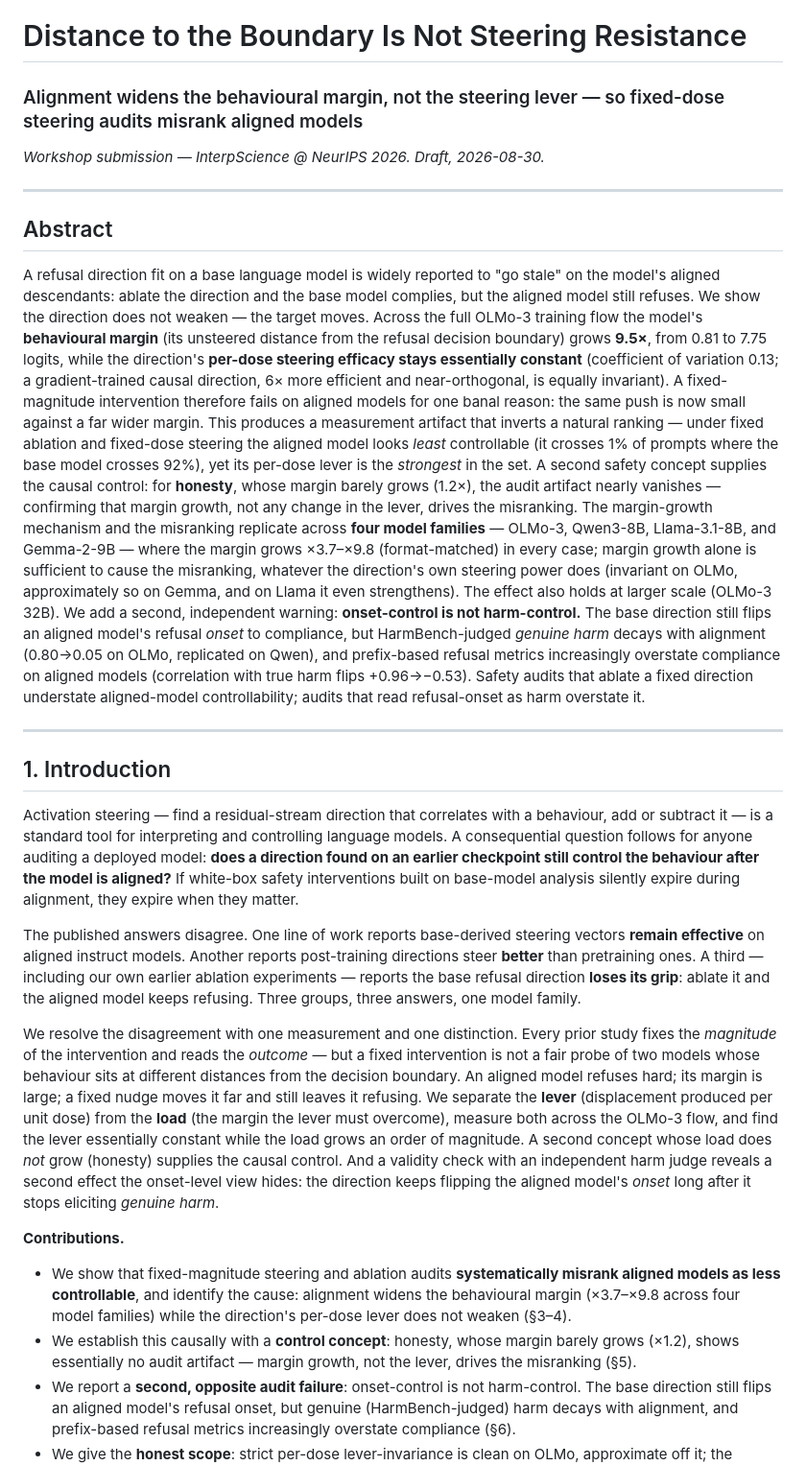
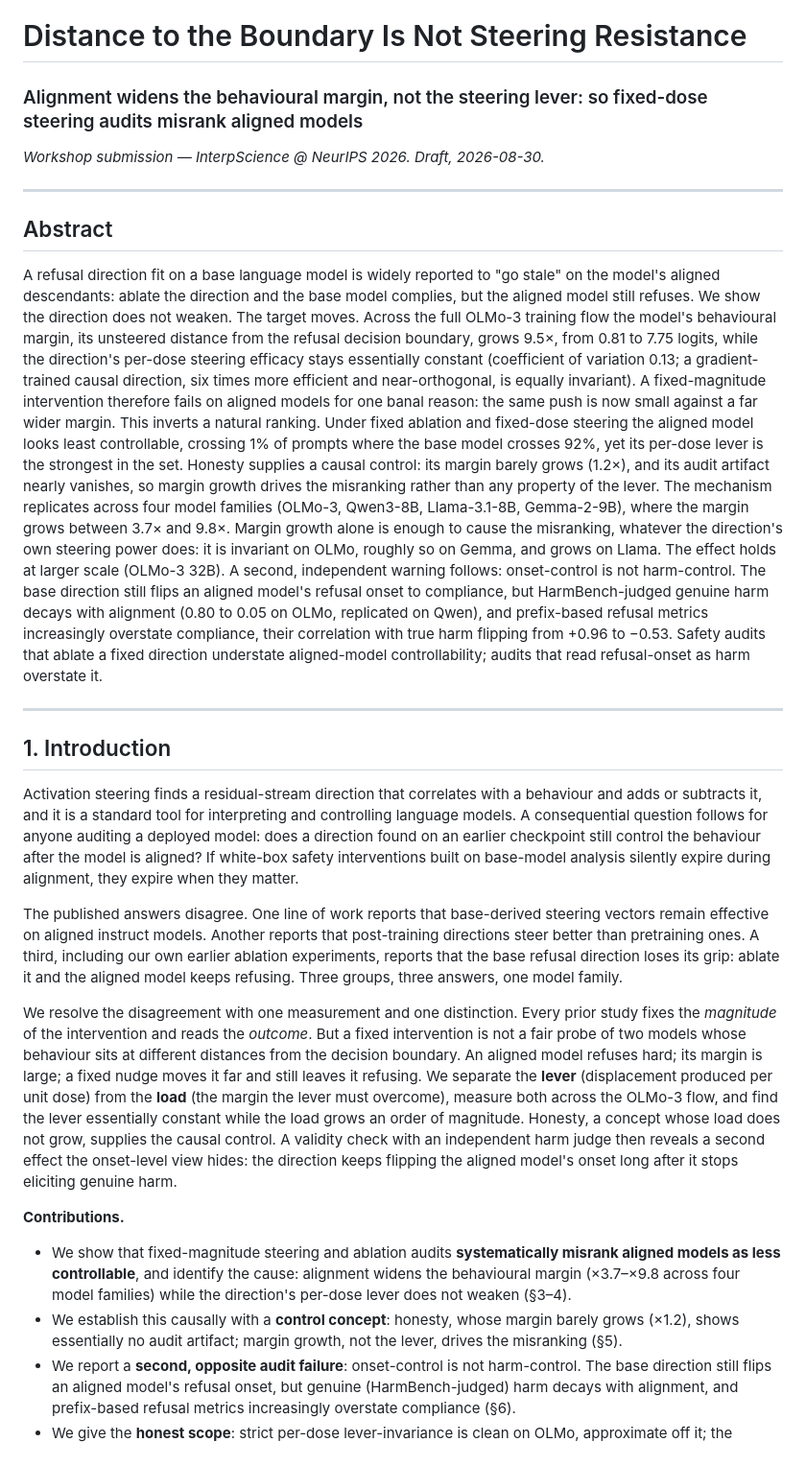
Before and after one commit to punctualprocrastinator/alignment-elasticity, a Markdown page: paper-boundary/paper.md, the part around one of its changes. Shown at 96% size. GitHub-like rendering.

```diff
--- a/paper-boundary/paper.md
+++ b/paper-boundary/paper.md
@@ -1,6 +1,6 @@
 # Distance to the Boundary Is Not Steering Resistance
 
-### Alignment widens the behavioural margin, not the steering lever — so fixed-dose steering audits misrank aligned models
+### Alignment widens the behavioural margin, not the steering lever: so fixed-dose steering audits misrank aligned models
 
 *Workshop submission — InterpScience @ NeurIPS 2026. Draft, 2026-08-30.*
 
@@ -10,63 +10,61 @@
 
 A refusal direction fit on a base language model is widely reported to "go stale" on the
 model's aligned descendants: ablate the direction and the base model complies, but the aligned
-model still refuses. We show the direction does not weaken — the target moves. Across the full
-OLMo-3 training flow the model's **behavioural margin** (its unsteered distance from the refusal
-decision boundary) grows **9.5×**, from 0.81 to 7.75 logits, while the direction's **per-dose
-steering efficacy stays essentially constant** (coefficient of variation 0.13; a gradient-trained
-causal direction, 6× more efficient and near-orthogonal, is equally invariant). A fixed-magnitude
+model still refuses. We show the direction does not weaken. The target moves. Across the full
+OLMo-3 training flow the model's behavioural margin, its unsteered distance from the refusal
+decision boundary, grows 9.5×, from 0.81 to 7.75 logits, while the direction's per-dose steering
+efficacy stays essentially constant (coefficient of variation 0.13; a gradient-trained causal
+direction, six times more efficient and near-orthogonal, is equally invariant). A fixed-magnitude
 intervention therefore fails on aligned models for one banal reason: the same push is now small
-against a far wider margin. This produces a measurement artifact that inverts a natural ranking —
-under fixed ablation and fixed-dose steering the aligned model looks *least* controllable (it
-crosses 1% of prompts where the base model crosses 92%), yet its per-dose lever is the *strongest*
-in the set. A second safety concept supplies the causal control: for **honesty**, whose margin
-barely grows (1.2×), the audit artifact nearly vanishes — confirming that margin growth, not any
-change in the lever, drives the misranking. The margin-growth mechanism and the misranking
-replicate across **four model families** — OLMo-3, Qwen3-8B, Llama-3.1-8B, and Gemma-2-9B —
-where the margin grows ×3.7–×9.8 (format-matched) in every case; margin growth alone is sufficient to cause the
-misranking, whatever the direction's own steering power does (invariant on OLMo, approximately so
-on Gemma, and on Llama it even strengthens). The effect also holds at larger scale (OLMo-3 32B). We
-add a second, independent warning: **onset-control is not harm-control.** The base direction still
-flips an aligned model's refusal *onset* to compliance, but HarmBench-judged *genuine harm* decays
-with alignment (0.80→0.05 on OLMo, replicated on Qwen), and prefix-based refusal metrics
-increasingly overstate compliance on aligned models (correlation with true harm flips +0.96→−0.53).
-Safety audits that ablate a fixed direction understate aligned-model controllability; audits that
-read refusal-onset as harm overstate it.
+against a far wider margin. This inverts a natural ranking. Under fixed ablation and fixed-dose
+steering the aligned model looks least controllable, crossing 1% of prompts where the base model
+crosses 92%, yet its per-dose lever is the strongest in the set. Honesty supplies a causal control:
+its margin barely grows (1.2×), and its audit artifact nearly vanishes, so margin growth drives the
+misranking rather than any property of the lever. The mechanism replicates across four model
+families (OLMo-3, Qwen3-8B, Llama-3.1-8B, Gemma-2-9B), where the margin grows between 3.7× and 9.8×.
+Margin growth alone is enough to cause the misranking, whatever the direction's own steering power
+does: it is invariant on OLMo, roughly so on Gemma, and grows on Llama. The effect holds at larger
+scale (OLMo-3 32B). A second, independent warning follows: onset-control is not harm-control. The
+base direction still flips an aligned model's refusal onset to compliance, but HarmBench-judged
+genuine harm decays with alignment (0.80 to 0.05 on OLMo, replicated on Qwen), and prefix-based
+refusal metrics increasingly overstate compliance, their correlation with true harm flipping from
++0.96 to −0.53. Safety audits that ablate a fixed direction understate aligned-model
+controllability; audits that read refusal-onset as harm overstate it.
 
 ---
 
 ## 1. Introduction
 
-Activation steering — find a residual-stream direction that correlates with a behaviour, add or
-subtract it — is a standard tool for interpreting and controlling language models. A consequential
-question follows for anyone auditing a deployed model: **does a direction found on an earlier
-checkpoint still control the behaviour after the model is aligned?** If white-box safety
+Activation steering finds a residual-stream direction that correlates with a behaviour and adds or
+subtracts it, and it is a standard tool for interpreting and controlling language models. A
+consequential question follows for anyone auditing a deployed model: does a direction found on an
+earlier checkpoint still control the behaviour after the model is aligned? If white-box safety
 interventions built on base-model analysis silently expire during alignment, they expire when they
 matter.
 
-The published answers disagree. One line of work reports base-derived steering vectors **remain
-effective** on aligned instruct models. Another reports post-training directions steer **better**
-than pretraining ones. A third — including our own earlier ablation experiments — reports the base
-refusal direction **loses its grip**: ablate it and the aligned model keeps refusing. Three
+The published answers disagree. One line of work reports that base-derived steering vectors remain
+effective on aligned instruct models. Another reports that post-training directions steer better
+than pretraining ones. A third, including our own earlier ablation experiments, reports that the
+base refusal direction loses its grip: ablate it and the aligned model keeps refusing. Three
 groups, three answers, one model family.
 
 We resolve the disagreement with one measurement and one distinction. Every prior study fixes the
-*magnitude* of the intervention and reads the *outcome* — but a fixed intervention is not a fair
+*magnitude* of the intervention and reads the *outcome*. But a fixed intervention is not a fair
 probe of two models whose behaviour sits at different distances from the decision boundary. An
 aligned model refuses hard; its margin is large; a fixed nudge moves it far and still leaves it
 refusing. We separate the **lever** (displacement produced per unit dose) from the **load** (the
 margin the lever must overcome), measure both across the OLMo-3 flow, and find the lever essentially
-constant while the load grows an order of magnitude. A second concept whose load does *not* grow
-(honesty) supplies the causal control. And a validity check with an independent harm judge reveals
-a second effect the onset-level view hides: the direction keeps flipping the aligned model's
-*onset* long after it stops eliciting *genuine harm*.
+constant while the load grows an order of magnitude. Honesty, a concept whose load does not grow,
+supplies the causal control. A validity check with an independent harm judge then reveals a second
+effect the onset-level view hides: the direction keeps flipping the aligned model's onset long after
+it stops eliciting genuine harm.
 
 **Contributions.**
 - We show that fixed-magnitude steering and ablation audits **systematically misrank aligned
   models as less controllable**, and identify the cause: alignment widens the behavioural margin
   (×3.7–×9.8 across four model families) while the direction's per-dose lever does not weaken (§3–4).
 - We establish this causally with a **control concept**: honesty, whose margin barely grows (×1.2),
-  shows essentially no audit artifact — margin growth, not the lever, drives the misranking (§5).
+  shows essentially no audit artifact; margin growth, not the lever, drives the misranking (§5).
 - We report a **second, opposite audit failure**: onset-control is not harm-control. The base
   direction still flips an aligned model's refusal onset, but genuine (HarmBench-judged) harm decays
   with alignment, and prefix-based refusal metrics increasingly overstate compliance (§6).
```
Also changed, not shown: other parts of paper-boundary/paper.md (+30 -31 lines).
